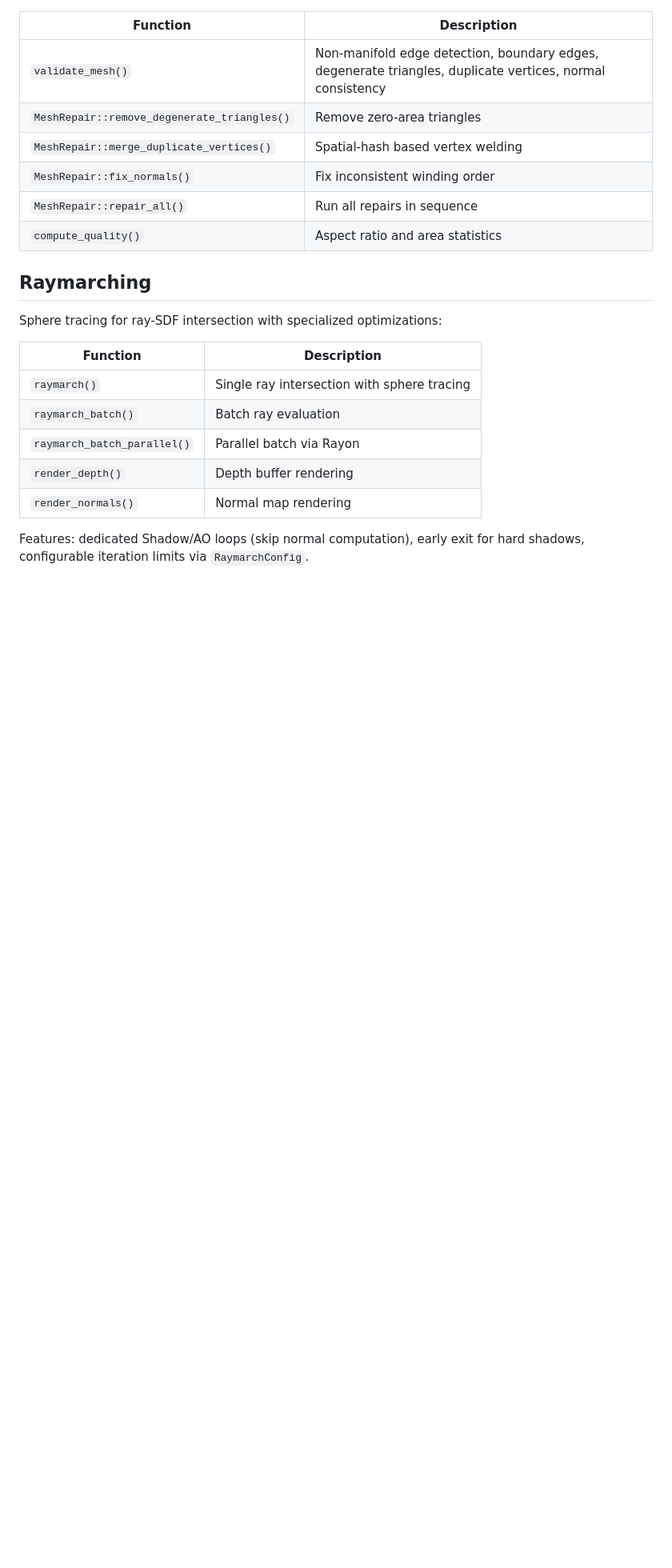
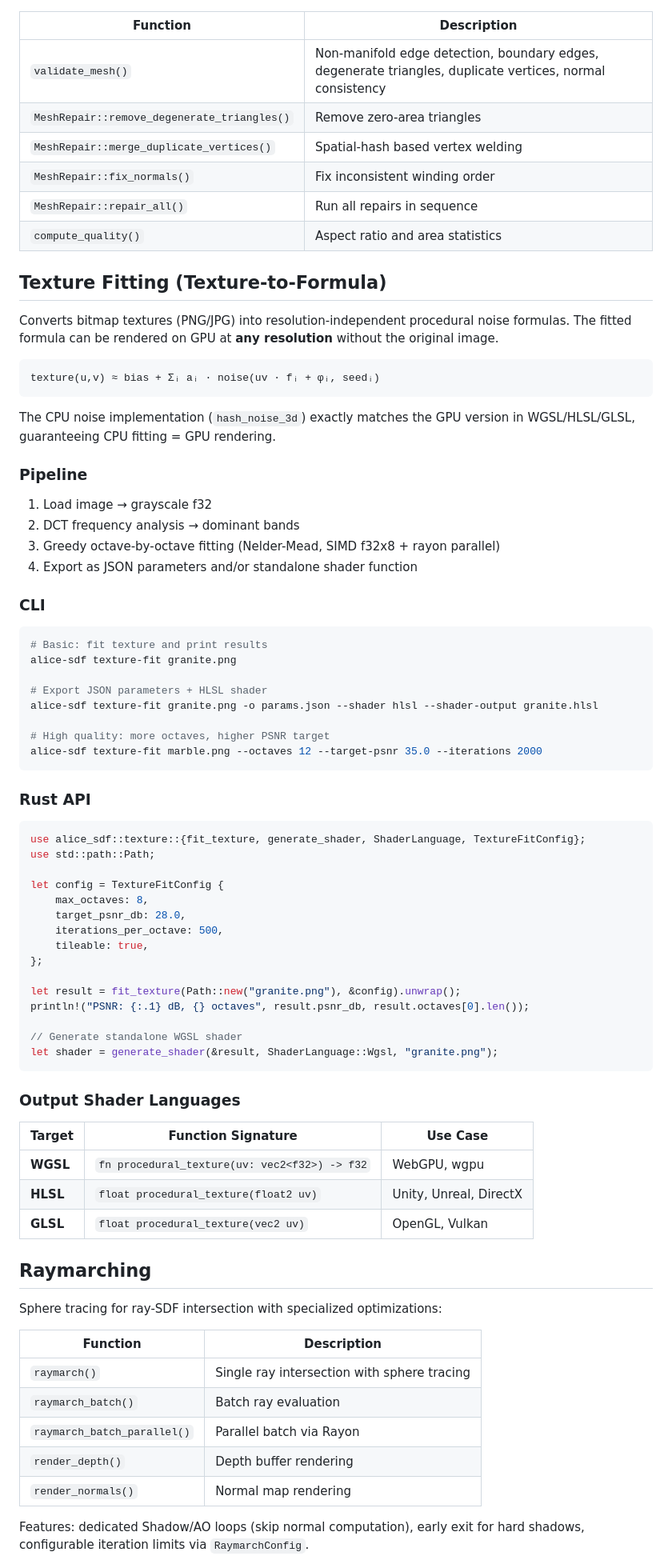
Before and after one commit to ext-sakamoro/ALICE-SDF, a Markdown page: README.md, the part around one of its changes. Shown at 80% size. Rendered like a GitHub page; blank space fills up the shorter version.

Commit message:
Add Texture Fitting section to README

````diff
--- a/README.md
+++ b/README.md
@@ -601,6 +601,64 @@ println!("Avg aspect ratio: {}", quality.avg_aspect_ratio);
 | `MeshRepair::repair_all()` | Run all repairs in sequence |
 | `compute_quality()` | Aspect ratio and area statistics |
 
+## Texture Fitting (Texture-to-Formula)
+
+Converts bitmap textures (PNG/JPG) into resolution-independent procedural noise formulas. The fitted formula can be rendered on GPU at **any resolution** without the original image.
+
+```
+texture(u,v) ≈ bias + Σᵢ aᵢ · noise(uv · fᵢ + φᵢ, seedᵢ)
+```
+
+The CPU noise implementation (`hash_noise_3d`) exactly matches the GPU version in WGSL/HLSL/GLSL, guaranteeing CPU fitting = GPU rendering.
+
+### Pipeline
+
+1. Load image → grayscale f32
+2. DCT frequency analysis → dominant bands
+3. Greedy octave-by-octave fitting (Nelder-Mead, SIMD f32x8 + rayon parallel)
+4. Export as JSON parameters and/or standalone shader function
+
+### CLI
+
+```bash
+# Basic: fit texture and print results
+alice-sdf texture-fit granite.png
+
+# Export JSON parameters + HLSL shader
+alice-sdf texture-fit granite.png -o params.json --shader hlsl --shader-output granite.hlsl
+
+# High quality: more octaves, higher PSNR target
+alice-sdf texture-fit marble.png --octaves 12 --target-psnr 35.0 --iterations 2000
+```
+
+### Rust API
+
+```rust
+use alice_sdf::texture::{fit_texture, generate_shader, ShaderLanguage, TextureFitConfig};
+use std::path::Path;
+
+let config = TextureFitConfig {
+    max_octaves: 8,
+    target_psnr_db: 28.0,
+    iterations_per_octave: 500,
+    tileable: true,
+};
+
+let result = fit_texture(Path::new("granite.png"), &config).unwrap();
+println!("PSNR: {:.1} dB, {} octaves", result.psnr_db, result.octaves[0].len());
+
+// Generate standalone WGSL shader
+let shader = generate_shader(&result, ShaderLanguage::Wgsl, "granite.png");
+```
+
+### Output Shader Languages
+
+| Target | Function Signature | Use Case |
+|--------|-------------------|----------|
+| **WGSL** | `fn procedural_texture(uv: vec2<f32>) -> f32` | WebGPU, wgpu |
+| **HLSL** | `float procedural_texture(float2 uv)` | Unity, Unreal, DirectX |
+| **GLSL** | `float procedural_texture(vec2 uv)` | OpenGL, Vulkan |
+
 ## Raymarching
 
 Sphere tracing for ray-SDF intersection with specialized optimizations:
````
Also changed, not shown: other parts of README.md (+1 -0 lines).
